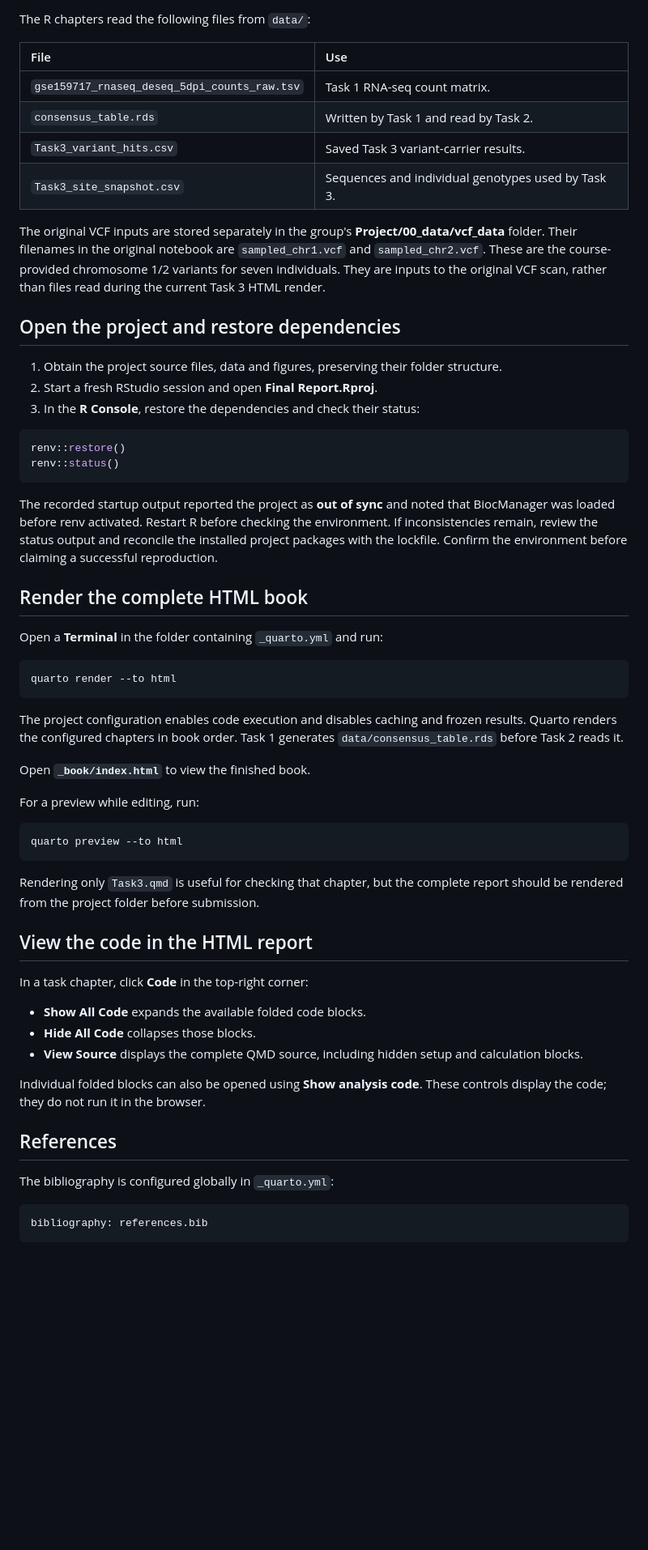
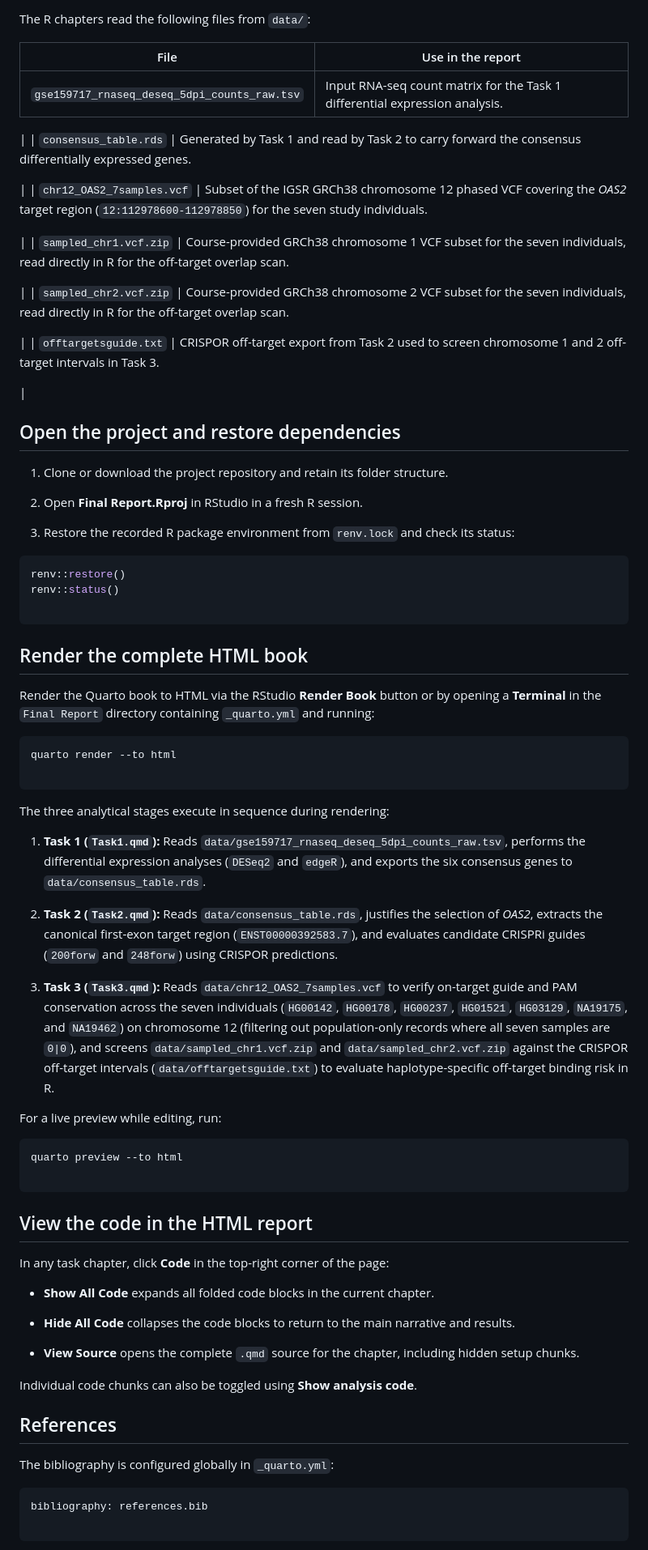
Before and after one commit to max99nmn/ifn646_project, a Markdown page: Final Report/README.md, the part around one of its changes. Shown at 81% size. Drawn GitHub-style; blank space fills up the shorter version.

````diff
--- a/Final Report/README.md
+++ b/Final Report/README.md
@@ -64,63 +100,95 @@ The group shares the project through its [GitHub repository](https://github.com/
 
 The R chapters read the following files from `data/`:
 
-| File | Use |
-|:---|:---|
-| `gse159717_rnaseq_deseq_5dpi_counts_raw.tsv` | Task 1 RNA-seq count matrix. |
-| `consensus_table.rds` | Written by Task 1 and read by Task 2. |
-| `Task3_variant_hits.csv` | Saved Task 3 variant-carrier results. |
-| `Task3_site_snapshot.csv` | Sequences and individual genotypes used by Task 3. |
+| File | Use in the report |
+| --- | --- |
+| `gse159717_rnaseq_deseq_5dpi_counts_raw.tsv` | Input RNA-seq count matrix for the Task 1 differential expression analysis.
 
-The original VCF inputs are stored separately in the group's **Project/00_data/vcf_data** folder. Their filenames in the original notebook are `sampled_chr1.vcf` and `sampled_chr2.vcf`. These are the course-provided chromosome 1/2 variants for seven individuals. They are inputs to the original VCF scan, rather than files read during the current Task 3 HTML render.
+ |
+| `consensus_table.rds` | Generated by Task 1 and read by Task 2 to carry forward the consensus differentially expressed genes.
+
+ |
+| `chr12_OAS2_7samples.vcf` | Subset of the IGSR GRCh38 chromosome 12 phased VCF covering the *OAS2* target region (`12:112978600-112978850`) for the seven study individuals.
+
+ |
+| `sampled_chr1.vcf.zip` | Course-provided GRCh38 chromosome 1 VCF subset for the seven individuals, read directly in R for the off-target overlap scan.
+
+ |
+| `sampled_chr2.vcf.zip` | Course-provided GRCh38 chromosome 2 VCF subset for the seven individuals, read directly in R for the off-target overlap scan.
+
+ |
+| `offtargetsguide.txt` | CRISPOR off-target export from Task 2 used to screen chromosome 1 and 2 off-target intervals in Task 3.
+
+ |
 
 ## Open the project and restore dependencies
 
-1.  Obtain the project source files, data and figures, preserving their folder structure.
-2.  Start a fresh RStudio session and open **Final Report.Rproj**.
-3.  In the **R Console**, restore the dependencies and check their status:
+1. Clone or download the project repository and retain its folder structure.
 
-``` r
+
+2. Open **Final Report.Rproj** in RStudio in a fresh R session.
+
+
+3. Restore the recorded R package environment from `renv.lock` and check its status:
+
+
+
+```r
 renv::restore()
 renv::status()
+
 ```
-
-The recorded startup output reported the project as **out of sync** and noted that BiocManager was loaded before renv activated. Restart R before checking the environment. If inconsistencies remain, review the status output and reconcile the installed project packages with the lockfile. Confirm the environment before claiming a successful reproduction.
 
 ## Render the complete HTML book
 
-Open a **Terminal** in the folder containing `_quarto.yml` and run:
+Render the Quarto book to HTML via the RStudio **Render Book** button or by opening a **Terminal** in the `Final Report` directory containing `_quarto.yml` and running:
 
-``` bash
+```bash
 quarto render --to html
+
 ```
 
-The project configuration enables code execution and disables caching and frozen results. Quarto renders the configured chapters in book order. Task 1 generates `data/consensus_table.rds` before Task 2 reads it.
+The three analytical stages execute in sequence during rendering:
 
-Open **`_book/index.html`** to view the finished book.
+1. **Task 1 (`Task1.qmd`):** Reads `data/gse159717_rnaseq_deseq_5dpi_counts_raw.tsv`, performs the differential expression analyses (`DESeq2` and `edgeR`), and exports the six consensus genes to `data/consensus_table.rds`.
 
-For a preview while editing, run:
 
-``` bash
+2. **Task 2 (`Task2.qmd`):** Reads `data/consensus_table.rds`, justifies the selection of *OAS2*, extracts the canonical first-exon target region (`ENST00000392583.7`), and evaluates candidate CRISPRi guides (`200forw` and `248forw`) using CRISPOR predictions.
+
+
+3. **Task 3 (`Task3.qmd`):** Reads `data/chr12_OAS2_7samples.vcf` to verify on-target guide and PAM conservation across the seven individuals (`HG00142`, `HG00178`, `HG00237`, `HG01521`, `HG03129`, `NA19175`, and `NA19462`) on chromosome 12 (filtering out population-only records where all seven samples are `0|0`), and screens `data/sampled_chr1.vcf.zip` and `data/sampled_chr2.vcf.zip` against the CRISPOR off-target intervals (`data/offtargetsguide.txt`) to evaluate haplotype-specific off-target binding risk in R.
+
+
+
+For a live preview while editing, run:
+
+```bash
 quarto preview --to html
+
 ```
-
-Rendering only `Task3.qmd` is useful for checking that chapter, but the complete report should be rendered from the project folder before submission.
 
 ## View the code in the HTML report
 
-In a task chapter, click **Code** in the top-right corner:
+In any task chapter, click **Code** in the top-right corner of the page:
 
--   **Show All Code** expands the available folded code blocks.
--   **Hide All Code** collapses those blocks.
--   **View Source** displays the complete QMD source, including hidden setup and calculation blocks.
+* **Show All Code** expands all folded code blocks in the current chapter.
 
-Individual folded blocks can also be opened using **Show analysis code**. These controls display the code; they do not run it in the browser.
+
+* **Hide All Code** collapses the code blocks to return to the main narrative and results.
+
+
+* **View Source** opens the complete `.qmd` source for the chapter, including hidden setup chunks.
+
+
+
+Individual code chunks can also be toggled using **Show analysis code**.
 
 ## References
 
 The bibliography is configured globally in `_quarto.yml`:
 
-``` yaml
+```yaml
 bibliography: references.bib
+
 ```
 
````
Also changed, not shown: other parts of Final Report/README.md (+73 -46 lines).
